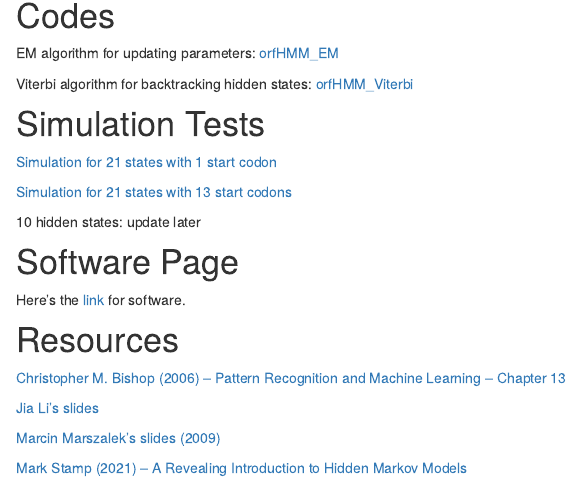
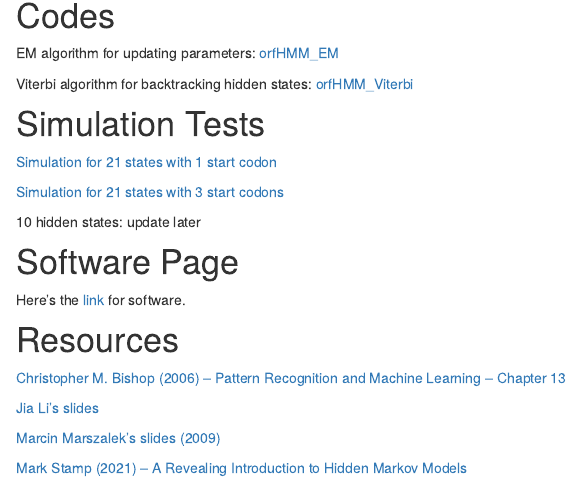
Before and after one commit to jiayuanz3/orfHMM, an R Markdown document (analysis/index.Rmd): the page in a window 1100 px wide, from 1330 px down. Rendered offline with R 4.5, knitr and Pandoc, with nearby package versions.

Commit message:
Publish the initial files for myproject

```diff
--- a/analysis/index.Rmd
+++ b/analysis/index.Rmd
@@ -46,9 +46,9 @@ EM algorithm for updating parameters: [orfHMM_EM](assets/orfHMM_EM.py)
 Viterbi algorithm for backtracking hidden states: [orfHMM_Viterbi](assets/orfHMM_Viterbi.py)
 
 # Simulation Tests
-[Simulation for 21 states with 1 start codon](Simulation for 21 states with 1 start codon.html)
+[Simulation for 21 states with 1 start codon](assets/Simulation for 21 states with 1 start codon.html)
 
-[Simulation for 21 states with 13 start codons](Simulation for 21 states with 3 start codons.html)
+[Simulation for 21 states with 3 start codons](assets/Simulation for 21 states with 3 start codons.html)
 
 10 hidden states: update later
 
```
